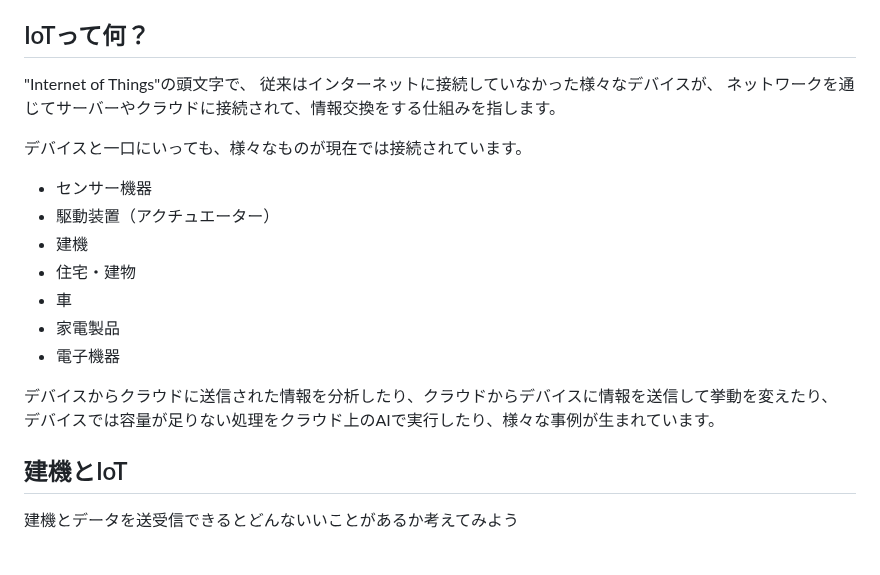
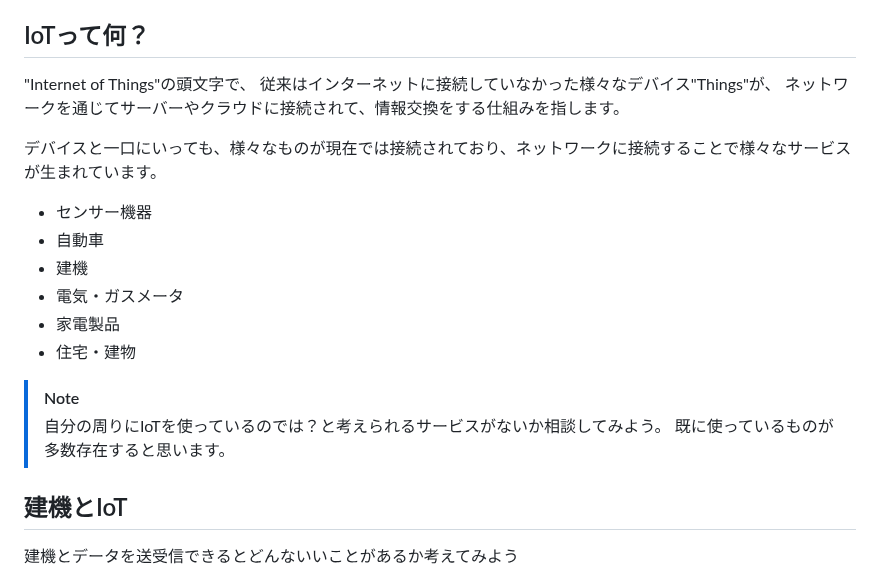
Before and after one commit to kato-works/2g_intern2024, a Markdown page: README.md, the part around one of its changes. Rendered like a GitHub page.

```diff
--- a/README.md
+++ b/README.md
@@ -9,21 +9,21 @@
 ## IoTって何？
 
 "Internet of Things"の頭文字で、
-従来はインターネットに接続していなかった様々なデバイスが、
+従来はインターネットに接続していなかった様々なデバイス"Things"が、
 ネットワークを通じてサーバーやクラウドに接続されて、情報交換をする仕組みを指します。
 
-デバイスと一口にいっても、様々なものが現在では接続されています。
+デバイスと一口にいっても、様々なものが現在では接続されており、ネットワークに接続することで様々なサービスが生まれています。
 
 - センサー機器
-- 駆動装置（アクチュエーター）
+- 自動車
 - 建機
+- 電気・ガスメータ
+- 家電製品
 - 住宅・建物
-- 車
-- 家電製品
-- 電子機器
 
-デバイスからクラウドに送信された情報を分析したり、クラウドからデバイスに情報を送信して挙動を変えたり、
-デバイスでは容量が足りない処理をクラウド上のAIで実行したり、様々な事例が生まれています。
+> [!NOTE]
+> 自分の周りにIoTを使っているのでは？と考えられるサービスがないか相談してみよう。
+> 既に使っているものが多数存在すると思います。
 
 ## 建機とIoT
 
```
Also changed, not shown: other parts of README.md (+9 -20 lines).
